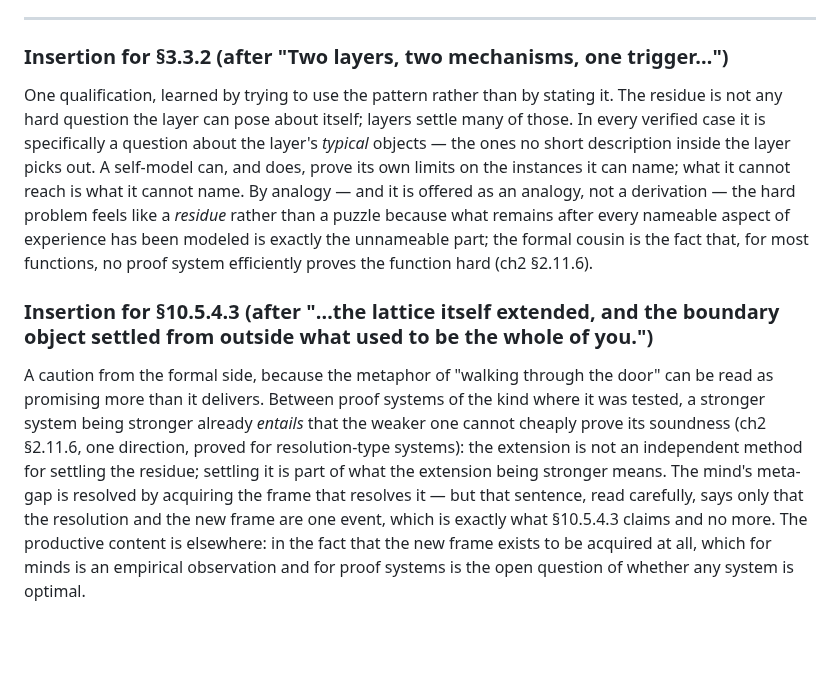
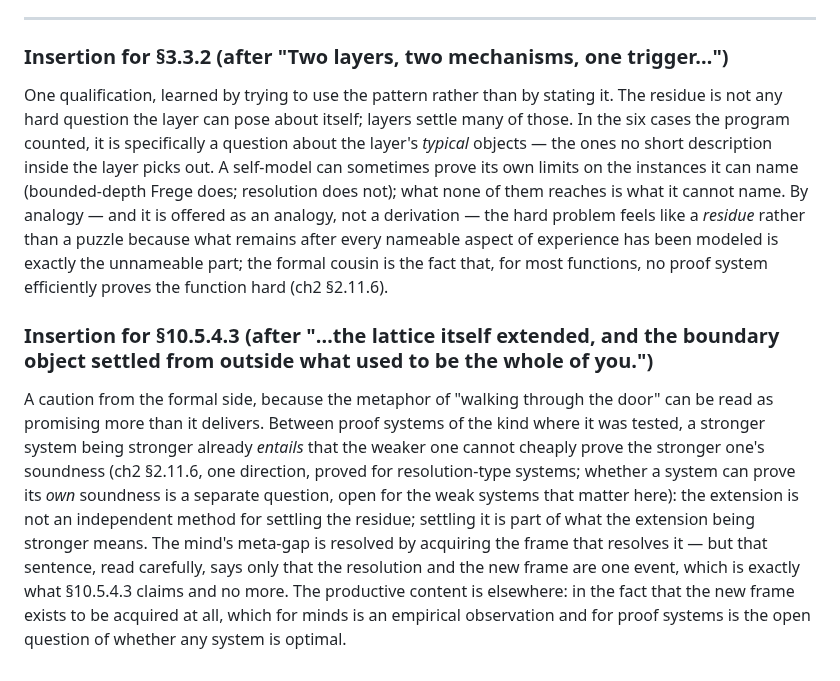
Before and after one commit to Recursive-Emergence/RE, a Markdown page: pvsnp/chapter_residue_draft.md, the part around one of its changes. GitHub-like rendering; blank space fills up the shorter version.

```diff
--- a/pvsnp/chapter_residue_draft.md
+++ b/pvsnp/chapter_residue_draft.md
@@ -28,8 +28,8 @@ The full record — every citation checked against the paper's text, every pre-r
 
 ### Insertion for §3.3.2 (after "Two layers, two mechanisms, one trigger…")
 
-One qualification, learned by trying to use the pattern rather than by stating it. The residue is not any hard question the layer can pose about itself; layers settle many of those. In every verified case it is specifically a question about the layer's *typical* objects — the ones no short description inside the layer picks out. A self-model can, and does, prove its own limits on the instances it can name; what it cannot reach is what it cannot name. By analogy — and it is offered as an analogy, not a derivation — the hard problem feels like a *residue* rather than a puzzle because what remains after every nameable aspect of experience has been modeled is exactly the unnameable part; the formal cousin is the fact that, for most functions, no proof system efficiently proves the function hard (ch2 §2.11.6).
+One qualification, learned by trying to use the pattern rather than by stating it. The residue is not any hard question the layer can pose about itself; layers settle many of those. In the six cases the program counted, it is specifically a question about the layer's *typical* objects — the ones no short description inside the layer picks out. A self-model can sometimes prove its own limits on the instances it can name (bounded-depth Frege does; resolution does not); what none of them reaches is what it cannot name. By analogy — and it is offered as an analogy, not a derivation — the hard problem feels like a *residue* rather than a puzzle because what remains after every nameable aspect of experience has been modeled is exactly the unnameable part; the formal cousin is the fact that, for most functions, no proof system efficiently proves the function hard (ch2 §2.11.6).
 
 ### Insertion for §10.5.4.3 (after "…the lattice itself extended, and the boundary object settled from outside what used to be the whole of you.")
 
-A caution from the formal side, because the metaphor of "walking through the door" can be read as promising more than it delivers. Between proof systems of the kind where it was tested, a stronger system being stronger already *entails* that the weaker one cannot cheaply prove its soundness (ch2 §2.11.6, one direction, proved for resolution-type systems): the extension is not an independent method for settling the residue; settling it is part of what the extension being stronger means. The mind's meta-gap is resolved by acquiring the frame that resolves it — but that sentence, read carefully, says only that the resolution and the new frame are one event, which is exactly what §10.5.4.3 claims and no more. The productive content is elsewhere: in the fact that the new frame exists to be acquired at all, which for minds is an empirical observation and for proof systems is the open question of whether any system is optimal.
+A caution from the formal side, because the metaphor of "walking through the door" can be read as promising more than it delivers. Between proof systems of the kind where it was tested, a stronger system being stronger already *entails* that the weaker one cannot cheaply prove the stronger one's soundness (ch2 §2.11.6, one direction, proved for resolution-type systems; whether a system can prove its *own* soundness is a separate question, open for the weak systems that matter here): the extension is not an independent method for settling the residue; settling it is part of what the extension being stronger means. The mind's meta-gap is resolved by acquiring the frame that resolves it — but that sentence, read carefully, says only that the resolution and the new frame are one event, which is exactly what §10.5.4.3 claims and no more. The productive content is elsewhere: in the fact that the new frame exists to be acquired at all, which for minds is an empirical observation and for proof systems is the open question of whether any system is optimal.
```
Also changed, not shown: other parts of pvsnp/chapter_residue_draft.md (+4 -4 lines).
